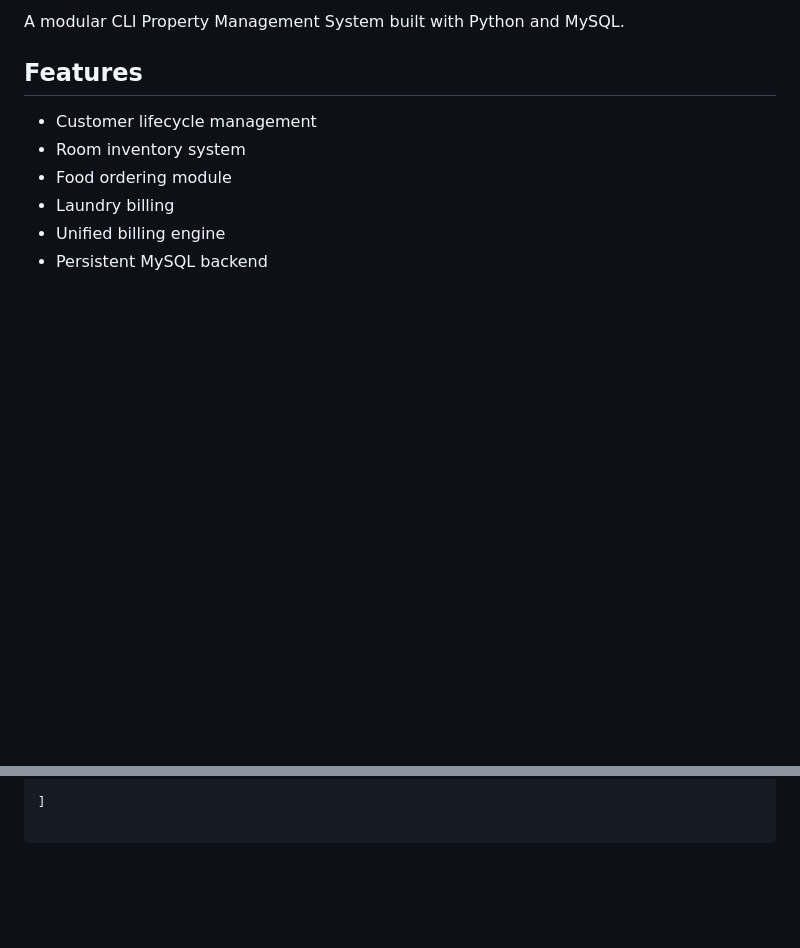
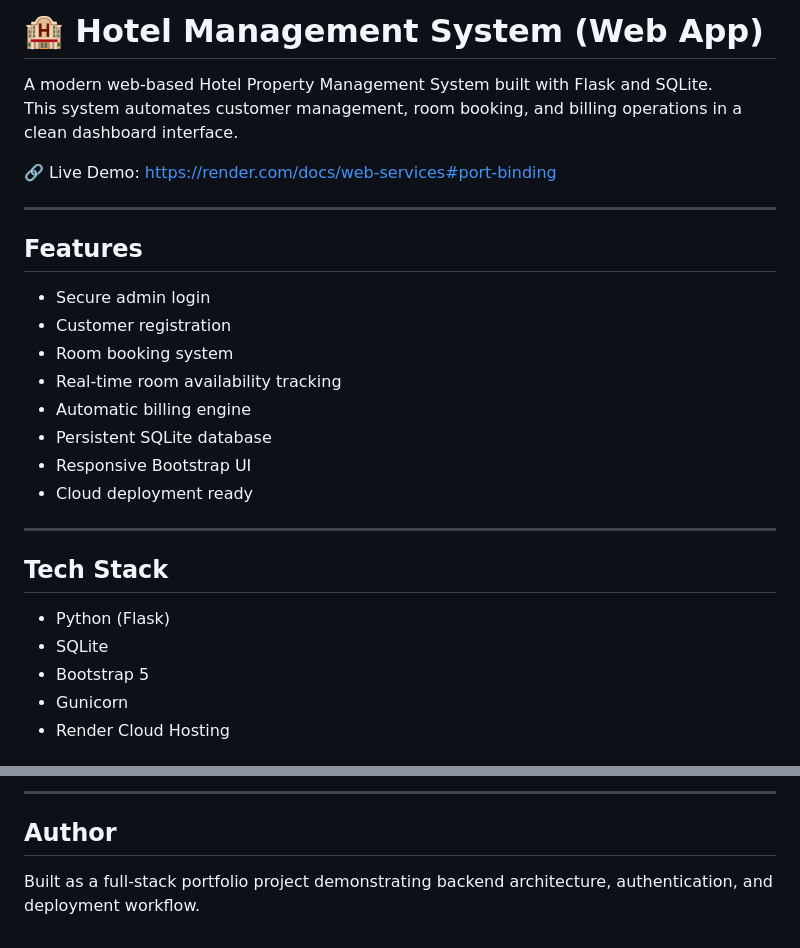
Before and after one commit to Sagnik-Panja/python-hotel-management-system, a Markdown page: README.md, 2 parts joined by grey strips. Drawn GitHub-style; blank space fills up the shorter version.

Commit message:
Live URL added

```diff
--- a/README.md
+++ b/README.md
@@ -5,11 +3,31 @@
 
-A modular CLI Property Management System built with Python and MySQL.
+# 🏨 Hotel Management System (Web App)
+
+A modern web-based Hotel Property Management System built with Flask and SQLite.
+This system automates customer management, room booking, and billing operations in a clean dashboard interface.
+
+🔗 Live Demo: https://render.com/docs/web-services#port-binding
+
+---
 
 ## Features
 
-- Customer lifecycle management
-- Room inventory system
-- Food ordering module
-- Laundry billing
-- Unified billing engine
-- Persistent MySQL backend
+- Secure admin login
+- Customer registration
+- Room booking system
+- Real-time room availability tracking
+- Automatic billing engine
+- Persistent SQLite database
+- Responsive Bootstrap UI
+- Cloud deployment ready
+
+---
+
+## Tech Stack
+
+- Python (Flask)
+- SQLite
+- Bootstrap 5
+- Gunicorn
+- Render Cloud Hosting
+
@@ -79,2 +86,6 @@ DISADVANTAGES:
 
-]
+---
+
+## Author
+
+Built as a full-stack portfolio project demonstrating backend architecture, authentication, and deployment workflow.
```
Also changed, not shown: other parts of README.md (+38 -51 lines), docs/screenshots/billing.png (added), docs/screenshots/booking.png (added), docs/screenshots/dashboard.png (added).
